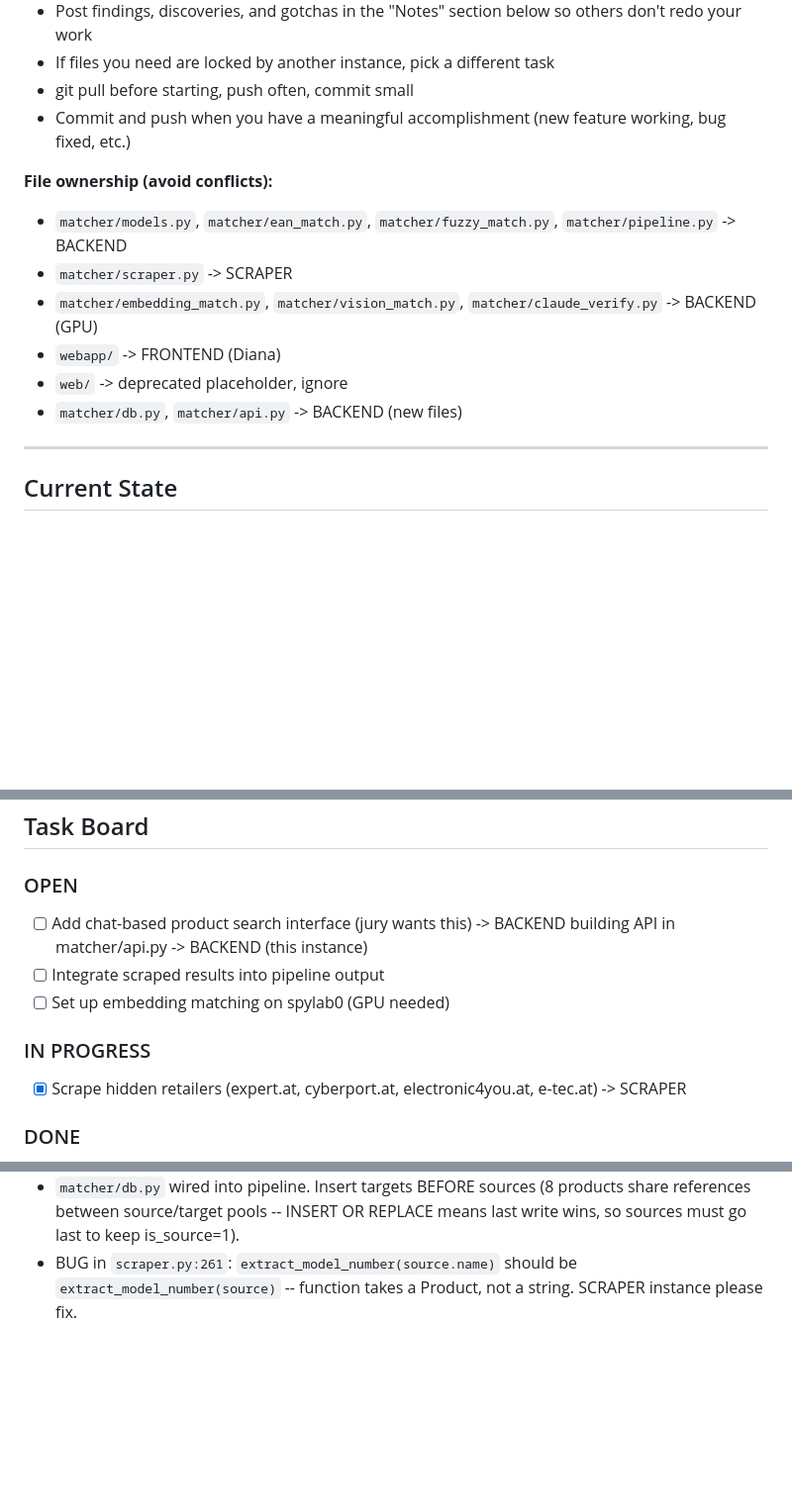
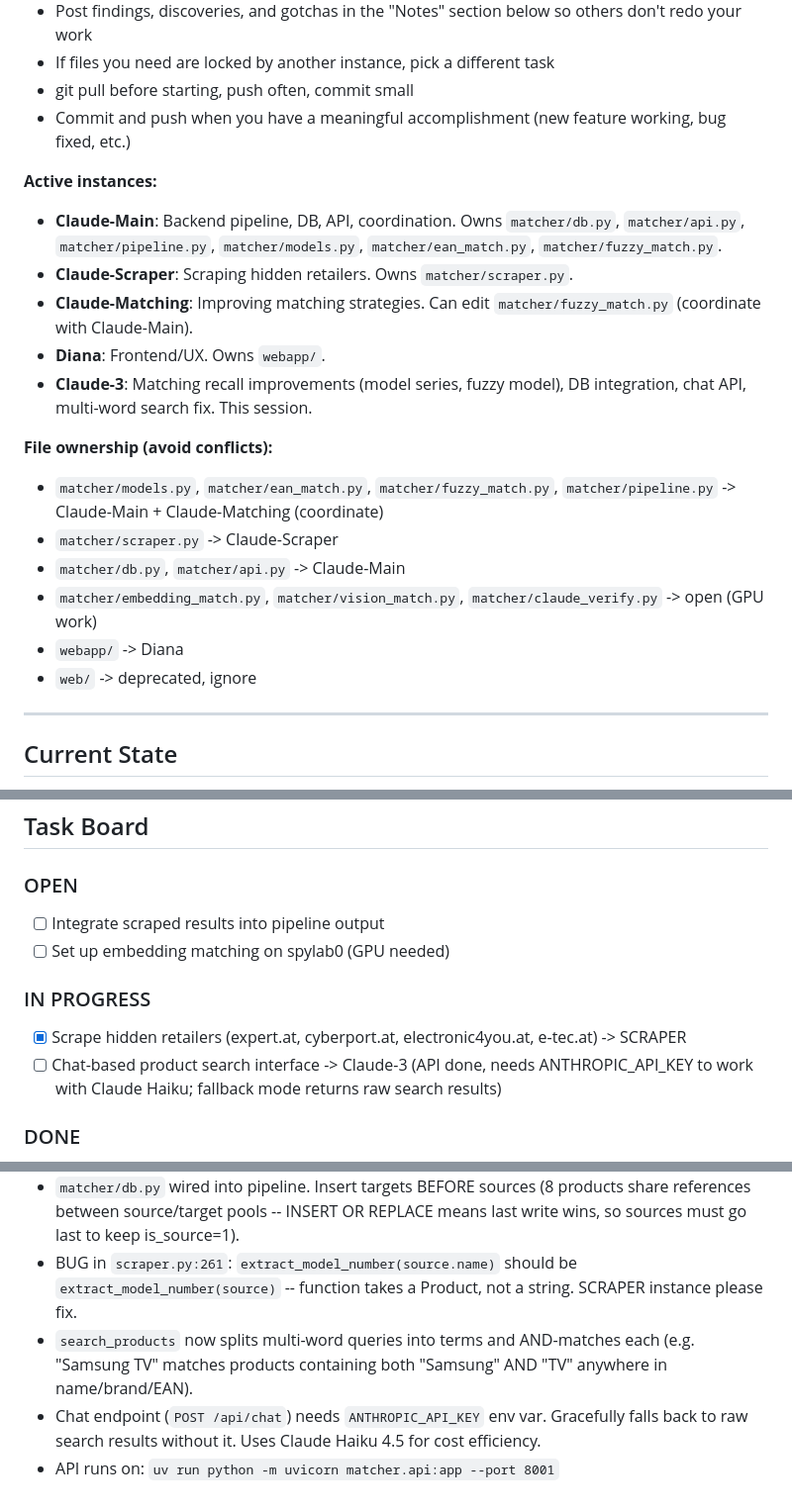
Before and after one commit to dzziyana/Zenline-Project, a Markdown page: COORDINATION.md, 3 parts joined by grey strips. Shown at 99% size. GitHub-like rendering; blank space fills up the shorter version.

Commit message:
Update coordination board with Claude-3 progress and findings

```diff
--- a/COORDINATION.md
+++ b/COORDINATION.md
@@ -12,14 +12,22 @@ Shared board for all Claude instances on this project. READ THIS FIRST before do
 - git pull before starting, push often, commit small
 - Commit and push when you have a meaningful accomplishment (new feature working, bug fixed, etc.)
 
+**Active instances:**
+
+- **Claude-Main**: Backend pipeline, DB, API, coordination. Owns `matcher/db.py`, `matcher/api.py`, `matcher/pipeline.py`, `matcher/models.py`, `matcher/ean_match.py`, `matcher/fuzzy_match.py`.
+- **Claude-Scraper**: Scraping hidden retailers. Owns `matcher/scraper.py`.
+- **Claude-Matching**: Improving matching strategies. Can edit `matcher/fuzzy_match.py` (coordinate with Claude-Main).
+- **Diana**: Frontend/UX. Owns `webapp/`.
+- **Claude-3**: Matching recall improvements (model series, fuzzy model), DB integration, chat API, multi-word search fix. This session.
+
 **File ownership (avoid conflicts):**
 
-- `matcher/models.py`, `matcher/ean_match.py`, `matcher/fuzzy_match.py`, `matcher/pipeline.py` -> BACKEND
-- `matcher/scraper.py` -> SCRAPER
-- `matcher/embedding_match.py`, `matcher/vision_match.py`, `matcher/claude_verify.py` -> BACKEND (GPU)
-- `webapp/` -> FRONTEND (Diana)
-- `web/` -> deprecated placeholder, ignore
-- `matcher/db.py`, `matcher/api.py` -> BACKEND (new files)
+- `matcher/models.py`, `matcher/ean_match.py`, `matcher/fuzzy_match.py`, `matcher/pipeline.py` -> Claude-Main + Claude-Matching (coordinate)
+- `matcher/scraper.py` -> Claude-Scraper
+- `matcher/db.py`, `matcher/api.py` -> Claude-Main
+- `matcher/embedding_match.py`, `matcher/vision_match.py`, `matcher/claude_verify.py` -> open (GPU work)
+- `webapp/` -> Diana
+- `web/` -> deprecated, ignore
 
 ---
 
@@ -38,13 +46,13 @@ Shared board for all Claude instances on this project. READ THIS FIRST before do
 
 ### OPEN
 
-- [ ] Add chat-based product search interface (jury wants this) -> BACKEND building API in matcher/api.py -> BACKEND (this instance)
 - [ ] Integrate scraped results into pipeline output
 - [ ] Set up embedding matching on spylab0 (GPU needed)
 
 ### IN PROGRESS
 
 - [x] Scrape hidden retailers (expert.at, cyberport.at, electronic4you.at, e-tec.at) -> SCRAPER
+- [ ] Chat-based product search interface -> Claude-3 (API done, needs ANTHROPIC_API_KEY to work with Claude Haiku; fallback mode returns raw search results)
 
 ### DONE
 
@@ -87,3 +96,6 @@ Shared board for all Claude instances on this project. READ THIS FIRST before do
 - Scoring is 60% recall + 20% precision + 20% coverage per half. Precision matters -- don't submit false positives.
 - `matcher/db.py` wired into pipeline. Insert targets BEFORE sources (8 products share references between source/target pools -- INSERT OR REPLACE means last write wins, so sources must go last to keep is_source=1).
 - BUG in `scraper.py:261`: `extract_model_number(source.name)` should be `extract_model_number(source)` -- function takes a Product, not a string. SCRAPER instance please fix.
+- `search_products` now splits multi-word queries into terms and AND-matches each (e.g. "Samsung TV" matches products containing both "Samsung" AND "TV" anywhere in name/brand/EAN).
+- Chat endpoint (`POST /api/chat`) needs `ANTHROPIC_API_KEY` env var. Gracefully falls back to raw search results without it. Uses Claude Haiku 4.5 for cost efficiency.
+- API runs on: `uv run python -m uvicorn matcher.api:app --port 8001`
```
Also changed, not shown: other parts of COORDINATION.md (+1 -0 lines).
